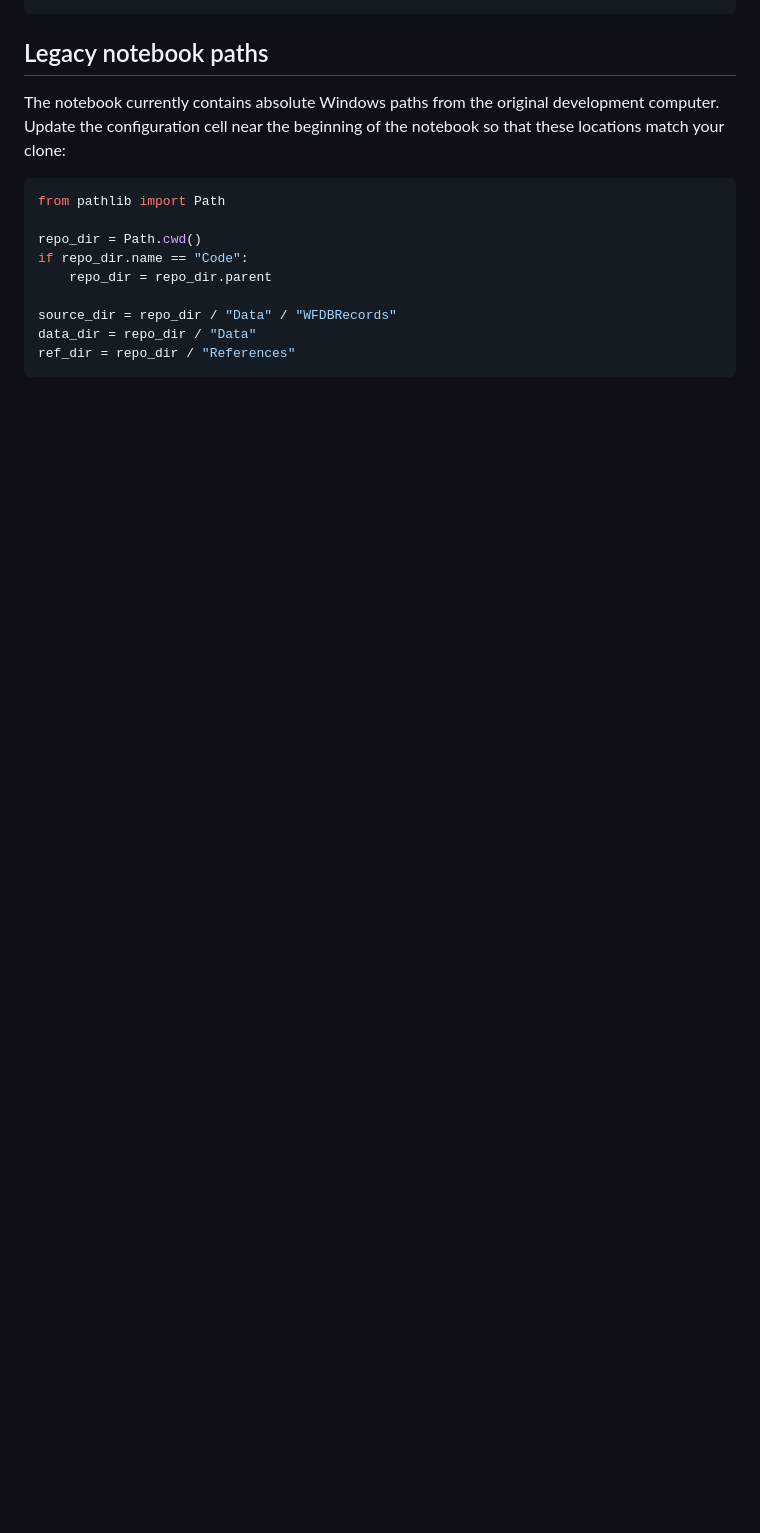
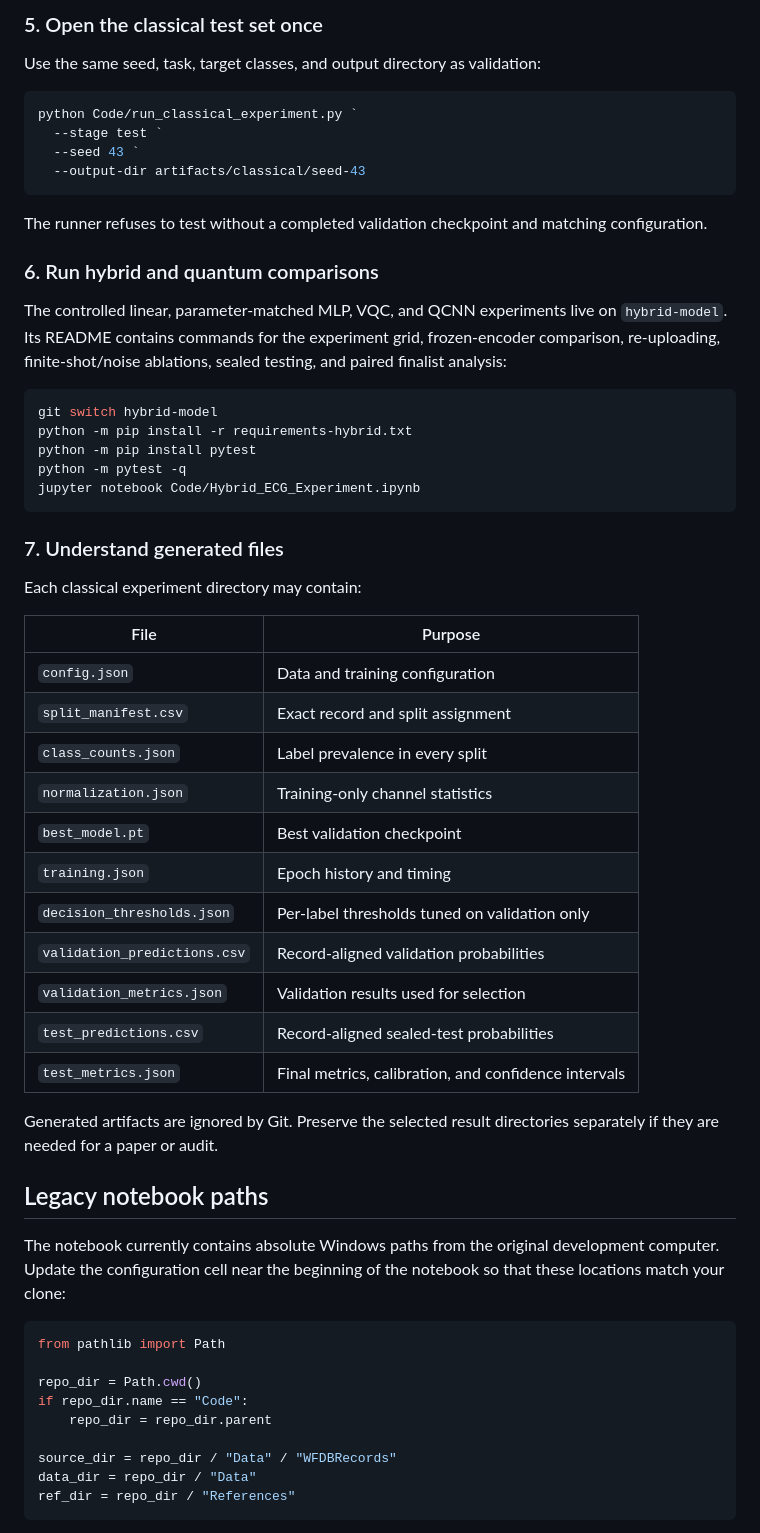
Before and after one commit to alexnwanganga/ML-for-Cardiac-Arrhythmia-Detection, a Markdown page: README.md, the part around one of its changes. Rendered like a GitHub page; blank space fills up the shorter version.

````diff
--- a/README.md
+++ b/README.md
@@ -118,3 +180,47 @@ python Code/run_classical_experiment.py --stage test --output-dir artifacts/clas
+### 5. Open the classical test set once
+
+Use the same seed, task, target classes, and output directory as validation:
+
+```powershell
+python Code/run_classical_experiment.py `
+  --stage test `
+  --seed 43 `
+  --output-dir artifacts/classical/seed-43
+```
+
+The runner refuses to test without a completed validation checkpoint and matching configuration.
+
+### 6. Run hybrid and quantum comparisons
+
+The controlled linear, parameter-matched MLP, VQC, and QCNN experiments live on `hybrid-model`. Its README contains commands for the experiment grid, frozen-encoder comparison, re-uploading, finite-shot/noise ablations, sealed testing, and paired finalist analysis:
+
+```powershell
+git switch hybrid-model
+python -m pip install -r requirements-hybrid.txt
+python -m pip install pytest
+python -m pytest -q
+jupyter notebook Code/Hybrid_ECG_Experiment.ipynb
+```
+
+### 7. Understand generated files
+
+Each classical experiment directory may contain:
+
+| File | Purpose |
+| --- | --- |
+| `config.json` | Data and training configuration |
+| `split_manifest.csv` | Exact record and split assignment |
+| `class_counts.json` | Label prevalence in every split |
+| `normalization.json` | Training-only channel statistics |
+| `best_model.pt` | Best validation checkpoint |
+| `training.json` | Epoch history and timing |
+| `decision_thresholds.json` | Per-label thresholds tuned on validation only |
+| `validation_predictions.csv` | Record-aligned validation probabilities |
+| `validation_metrics.json` | Validation results used for selection |
+| `test_predictions.csv` | Record-aligned sealed-test probabilities |
+| `test_metrics.json` | Final metrics, calibration, and confidence intervals |
+
+Generated artifacts are ignored by Git. Preserve the selected result directories separately if they are needed for a paper or audit.
 
 ## Legacy notebook paths
 
````
Also changed, not shown: other parts of README.md (+69 -7 lines).
